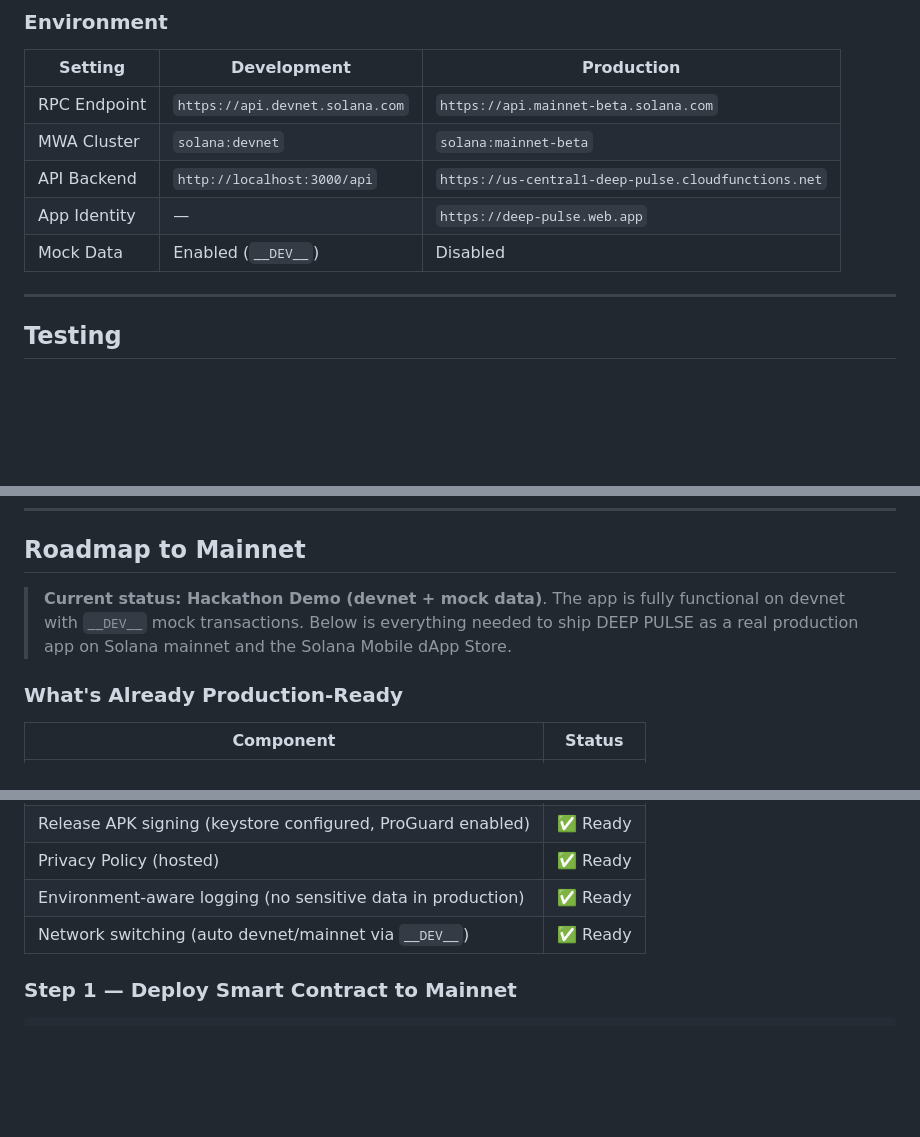
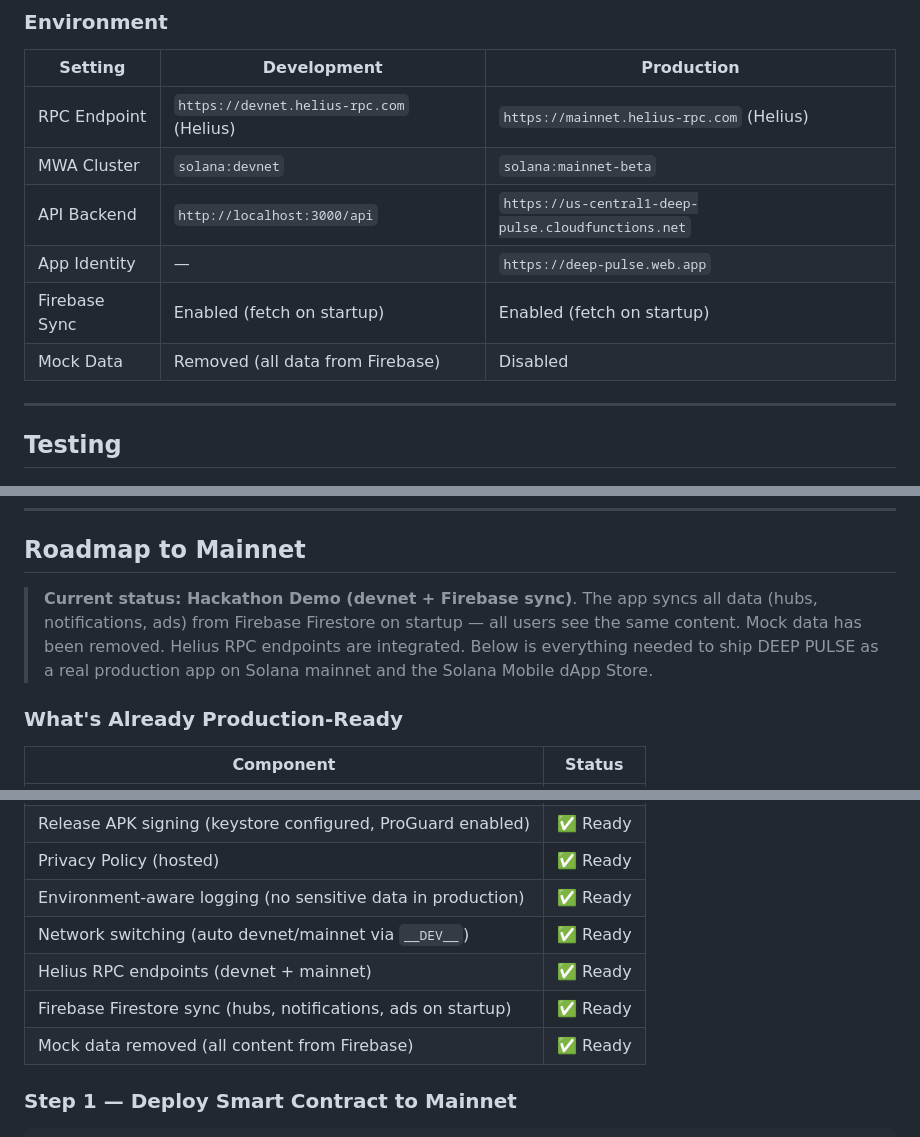
Before and after one commit to DEEPBRANDINGDOOH/DEEP-PULSE, a Markdown page: README.md, 3 parts joined by grey strips. GitHub-like rendering; blank space fills up the shorter version.

```diff
--- a/README.md
+++ b/README.md
@@ -616,11 +616,12 @@ firebase deploy --only hosting
 
 | Setting | Development | Production |
 |---------|-------------|------------|
-| RPC Endpoint | `https://api.devnet.solana.com` | `https://api.mainnet-beta.solana.com` |
+| RPC Endpoint | `https://devnet.helius-rpc.com` (Helius) | `https://mainnet.helius-rpc.com` (Helius) |
 | MWA Cluster | `solana:devnet` | `solana:mainnet-beta` |
 | API Backend | `http://localhost:3000/api` | `https://us-central1-deep-pulse.cloudfunctions.net` |
 | App Identity | — | `https://deep-pulse.web.app` |
-| Mock Data | Enabled (`__DEV__`) | Disabled |
+| Firebase Sync | Enabled (fetch on startup) | Enabled (fetch on startup) |
+| Mock Data | Removed (all data from Firebase) | Disabled |
 
 ---
 
@@ -887,7 +888,7 @@ After repeated actions of the same type, each additional action earns less:
 
 ## Roadmap to Mainnet
 
-> **Current status: Hackathon Demo (devnet + mock data)**. The app is fully functional on devnet with `__DEV__` mock transactions. Below is everything needed to ship DEEP PULSE as a real production app on Solana mainnet and the Solana Mobile dApp Store.
+> **Current status: Hackathon Demo (devnet + Firebase sync)**. The app syncs all data (hubs, notifications, ads) from Firebase Firestore on startup — all users see the same content. Mock data has been removed. Helius RPC endpoints are integrated. Below is everything needed to ship DEEP PULSE as a real production app on Solana mainnet and the Solana Mobile dApp Store.
 
 ### What's Already Production-Ready
 
@@ -902,6 +903,9 @@ After repeated actions of the same type, each additional action earns less:
 | Privacy Policy (hosted) | ✅ Ready |
 | Environment-aware logging (no sensitive data in production) | ✅ Ready |
 | Network switching (auto devnet/mainnet via `__DEV__`) | ✅ Ready |
+| Helius RPC endpoints (devnet + mainnet) | ✅ Ready |
+| Firebase Firestore sync (hubs, notifications, ads on startup) | ✅ Ready |
+| Mock data removed (all content from Firebase) | ✅ Ready |
 
 ### Step 1 — Deploy Smart Contract to Mainnet
 
```
Also changed, not shown: other parts of README.md (+3 -3 lines), docs/PITCH_DECK.md (+5 -3 lines).
